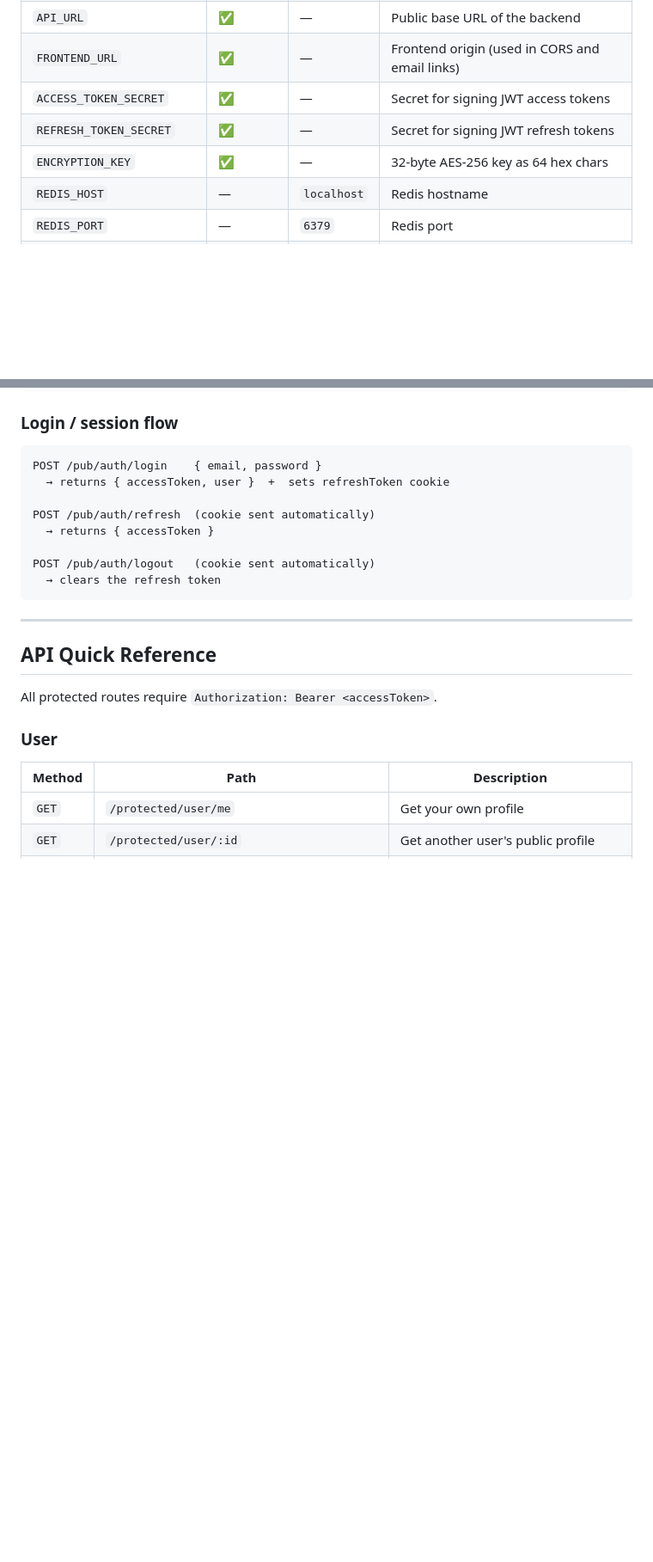
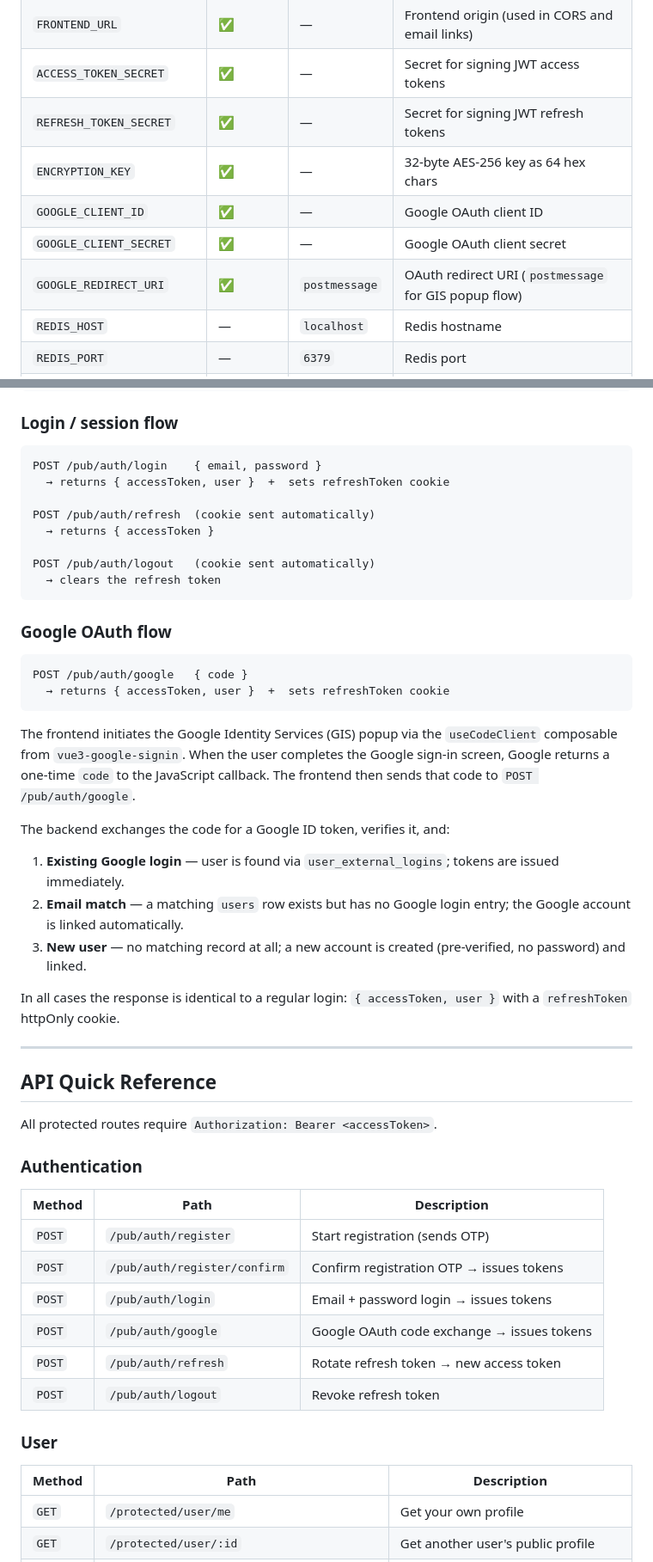
Before and after one commit to vpro3611/EDAE, a Markdown page: README.md, 2 parts joined by grey strips. Shown at 86% size. Drawn GitHub-style; blank space fills up the shorter version.

Commit message:
docs: document Google OAuth 2.0 integration in README and TECHNICAL

````diff
--- a/README.md
+++ b/README.md
@@ -101,6 +102,9 @@ Variables marked **required** are validated at startup by `src/check_env_vars.ts
 | `ACCESS_TOKEN_SECRET` | ✅ | — | Secret for signing JWT access tokens |
 | `REFRESH_TOKEN_SECRET` | ✅ | — | Secret for signing JWT refresh tokens |
 | `ENCRYPTION_KEY` | ✅ | — | 32-byte AES-256 key as 64 hex chars |
+| `GOOGLE_CLIENT_ID` | ✅ | — | Google OAuth client ID |
+| `GOOGLE_CLIENT_SECRET` | ✅ | — | Google OAuth client secret |
+| `GOOGLE_REDIRECT_URI` | ✅ | `postmessage` | OAuth redirect URI (`postmessage` for GIS popup flow) |
 | `REDIS_HOST` | — | `localhost` | Redis hostname |
 | `REDIS_PORT` | — | `6379` | Redis port |
 | `REDIS_PASSWORD` | — | (none) | Redis password |
@@ -168,11 +172,39 @@ POST /pub/auth/logout   (cookie sent automatically)
   → clears the refresh token
 ```
 
+### Google OAuth flow
+
+```
+POST /pub/auth/google   { code }
+  → returns { accessToken, user }  +  sets refreshToken cookie
+```
+
+The frontend initiates the Google Identity Services (GIS) popup via the `useCodeClient` composable from `vue3-google-signin`. When the user completes the Google sign-in screen, Google returns a one-time `code` to the JavaScript callback. The frontend then sends that code to `POST /pub/auth/google`.
+
+The backend exchanges the code for a Google ID token, verifies it, and:
+
+1. **Existing Google login** — user is found via `user_external_logins`; tokens are issued immediately.
+2. **Email match** — a matching `users` row exists but has no Google login entry; the Google account is linked automatically.
+3. **New user** — no matching record at all; a new account is created (pre-verified, no password) and linked.
+
+In all cases the response is identical to a regular login: `{ accessToken, user }` with a `refreshToken` httpOnly cookie.
+
 ---
 
 ##  API Quick Reference
 
 All protected routes require `Authorization: Bearer <accessToken>`.
+
+### Authentication
+
+| Method | Path | Description |
+|--------|------|-------------|
+| `POST` | `/pub/auth/register` | Start registration (sends OTP) |
+| `POST` | `/pub/auth/register/confirm` | Confirm registration OTP → issues tokens |
+| `POST` | `/pub/auth/login` | Email + password login → issues tokens |
+| `POST` | `/pub/auth/google` | Google OAuth code exchange → issues tokens |
+| `POST` | `/pub/auth/refresh` | Rotate refresh token → new access token |
+| `POST` | `/pub/auth/logout` | Revoke refresh token |
 
 ### User
 
````
Also changed, not shown: other parts of README.md (+1 -0 lines), TECHNICAL.md (+60 -4 lines).
